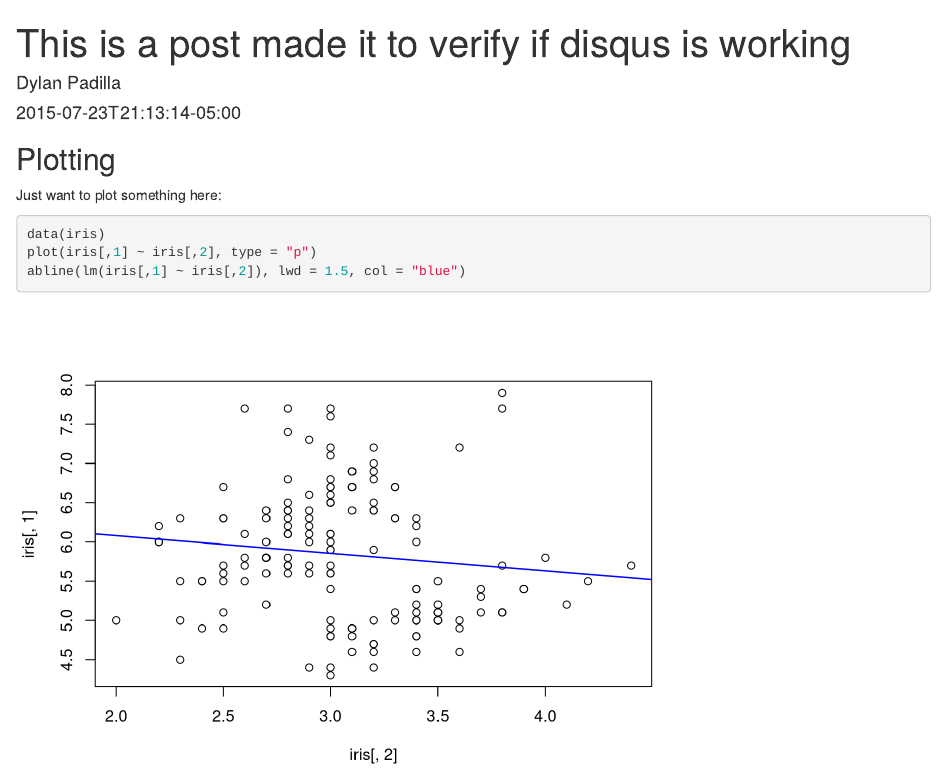
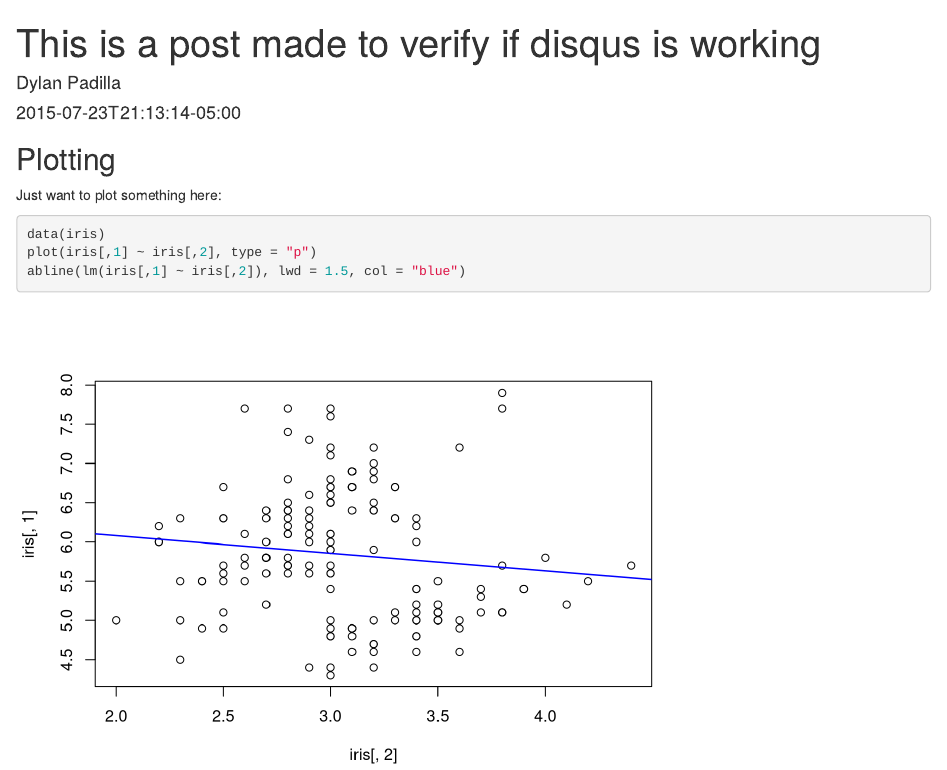
Before and after one commit to DastanIqbal/website-1, an R Markdown document (content/post/verifying.Rmd): the page in a window 1100 px wide, from its top. Rendered offline with R 4.5, knitr and Pandoc, with nearby package versions.

Commit message:
Update verifying.Rmd

```diff
--- a/content/post/verifying.Rmd
+++ b/content/post/verifying.Rmd
@@ -1,5 +1,5 @@
 ---
-title: "This is a post made it to verify if disqus is working"
+title: "This is a post made to verify if disqus is working"
 author: "Dylan Padilla"
 date: 2015-07-23T21:13:14-05:00
 categories: ["R"]
```
